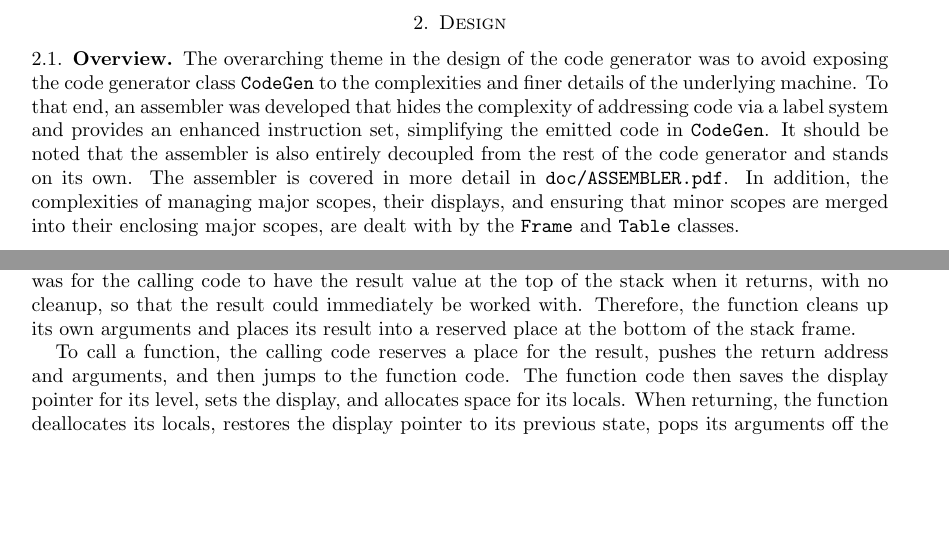
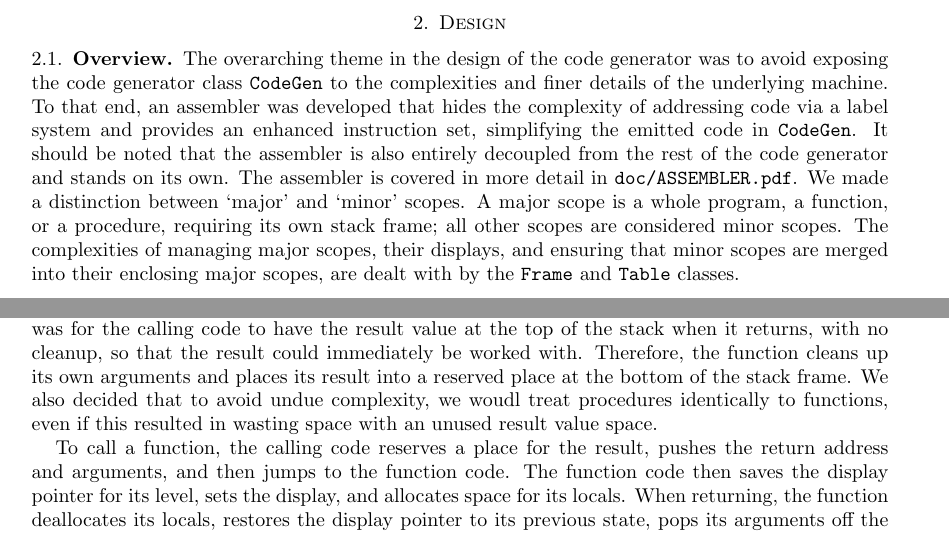
Before and after one commit to d-b/CSC488, a LaTeX paper (A5/doc/CODEGEN.tex): two parts of pages 2 and 3 of 3, joined at a grey line, cut so that both start at the same text, the shorter picture padded with empty space. Compiled offline with pdfLaTeX.

Commit message:
Clarified what a major and minor scope is, and how we treated procedures.

```diff
--- a/A5/doc/CODEGEN.tex
+++ b/A5/doc/CODEGEN.tex
@@ -89,9 +89,11 @@ class \texttt{CodeGen} to the complexities and finer details of the underlying m
 end, an assembler was developed that hides the complexity of addressing code via a label system and
 provides an enhanced instruction set, simplifying the emitted code in \texttt{CodeGen}. It should be
 noted that the assembler is also entirely decoupled from the rest of the code generator and stands
-on its own. The assembler is covered in more detail in \texttt{doc/ASSEMBLER.pdf}. In addition, the
-complexities of managing major scopes, their displays, and ensuring that minor scopes are merged
-into their enclosing major scopes, are dealt with by the \texttt{Frame} and \texttt{Table} classes.
+on its own. The assembler is covered in more detail in \texttt{doc/ASSEMBLER.pdf}. We made a distinction
+between `major' and `minor' scopes. A major scope is a whole program, a function, or a procedure,
+requiring its own stack frame; all other scopes are considered minor scopes. The complexities of
+managing major scopes, their displays, and ensuring that minor scopes are merged into their enclosing
+major scopes, are dealt with by the \texttt{Frame} and \texttt{Table} classes.
 
 \subsection{Coalescing minor scopes}
 One of the more involved parts of developing the code generator was to ensure that minor scopes were
@@ -145,7 +147,9 @@ A key issue that we debated at length was the method by which function and proce
 implemented. We decided that the most important thing in functions was for the calling code  to have
 the result value at the top of the stack when it returns, with no cleanup, so that the result could
 immediately be worked with. Therefore, the function cleans up its own arguments and places its
-result into a reserved place at the bottom of the stack frame.
+result into a reserved place at the bottom of the stack frame. We also decided that to avoid undue
+complexity, we woudl treat procedures identically to functions, even if this resulted in wasting
+space with an unused result value space.
 
 To call a function, the calling code reserves a place for the result, pushes the return address and
 arguments, and then jumps to the function code. The function code then saves the display pointer for
```
